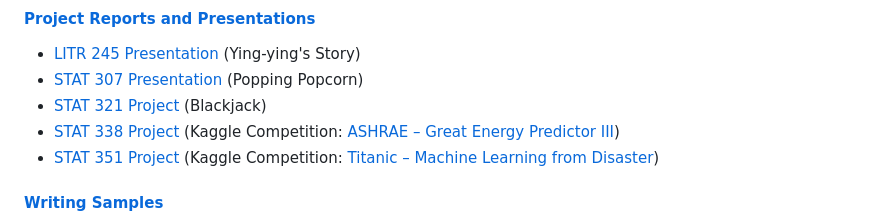
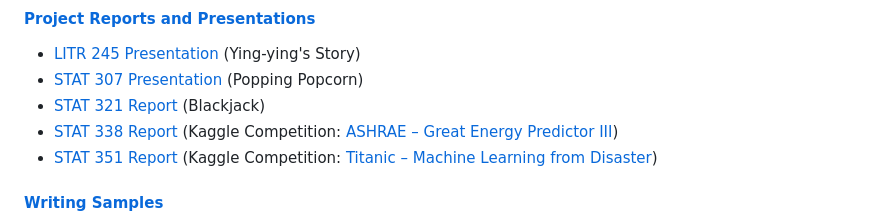
Before and after one commit to LoyolaRamblers/Undergraduate-Coursework, a Markdown page: README.md, the part around the change. Drawn GitHub-style.

```diff
--- a/README.md
+++ b/README.md
@@ -19,9 +19,9 @@
 #### [Project Reports and Presentations](Project%20Reports%20and%20Presentations)
 - [LITR 245 Presentation](Project%20Reports%20and%20Presentations/LITR%20245%20Presentation%20(Ying-ying's%20Story)/Presentation.pdf) (Ying-ying's Story)
 - [STAT 307 Presentation](Project%20Reports%20and%20Presentations/STAT%20307%20Presentation%20(Popping%20Popcorn).pdf) (Popping Popcorn)
-- [STAT 321 Project](Project%20Reports%20and%20Presentations/STAT%20321%20Project%20(Blackjack)/Report.pdf) (Blackjack)
-- [STAT 338 Project](Project%20Reports%20and%20Presentations/STAT%20338%20Project%20(ASHRAE%20–%20Great%20Energy%20Predictor%20III)/Report.pdf) (Kaggle Competition: [ASHRAE – Great Energy Predictor III](https://www.kaggle.com/competitions/ashrae-energy-prediction))
-- [STAT 351 Project](Project%20Reports%20and%20Presentations/STAT%20351%20Project%20(Titanic%20–%20Machine%20Learning%20from%20Disaster)/Report.pdf) (Kaggle Competition: [Titanic – Machine Learning from Disaster](https://www.kaggle.com/competitions/titanic))
+- [STAT 321 Report](Project%20Reports%20and%20Presentations/STAT%20321%20Project%20(Blackjack)/Report.pdf) (Blackjack)
+- [STAT 338 Report](Project%20Reports%20and%20Presentations/STAT%20338%20Project%20(ASHRAE%20–%20Great%20Energy%20Predictor%20III)/Report.pdf) (Kaggle Competition: [ASHRAE – Great Energy Predictor III](https://www.kaggle.com/competitions/ashrae-energy-prediction))
+- [STAT 351 Report](Project%20Reports%20and%20Presentations/STAT%20351%20Project%20(Titanic%20–%20Machine%20Learning%20from%20Disaster)/Report.pdf) (Kaggle Competition: [Titanic – Machine Learning from Disaster](https://www.kaggle.com/competitions/titanic))
 #### [Writing Samples](Writing%20Samples)
 - [ENVS 224](https://www.luc.edu/core/scilitcoursesub-transfer.shtml) – Climate Change
 - [EXCM 101](luc.edu/celts/programs/engagedlearning/approvedclasses/service-learning) – Introduction to Exercise Physiology
```
